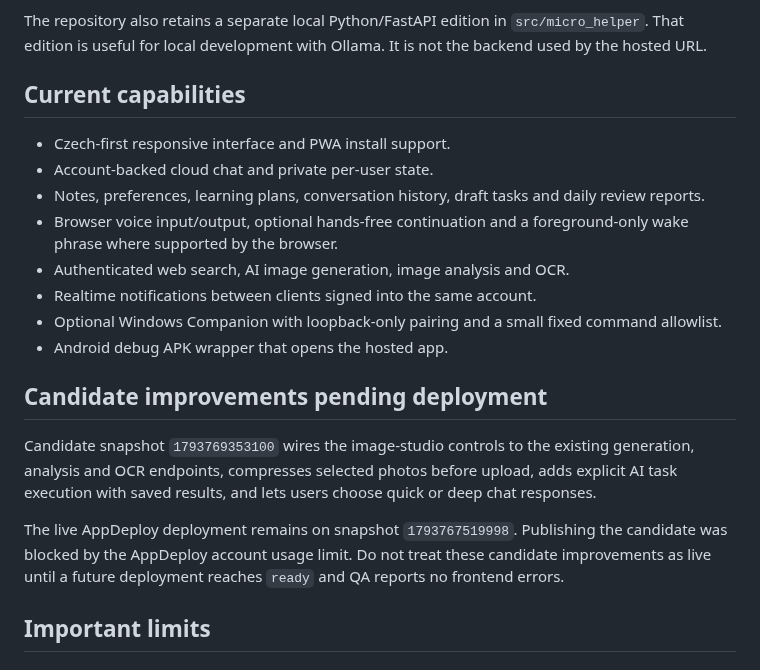
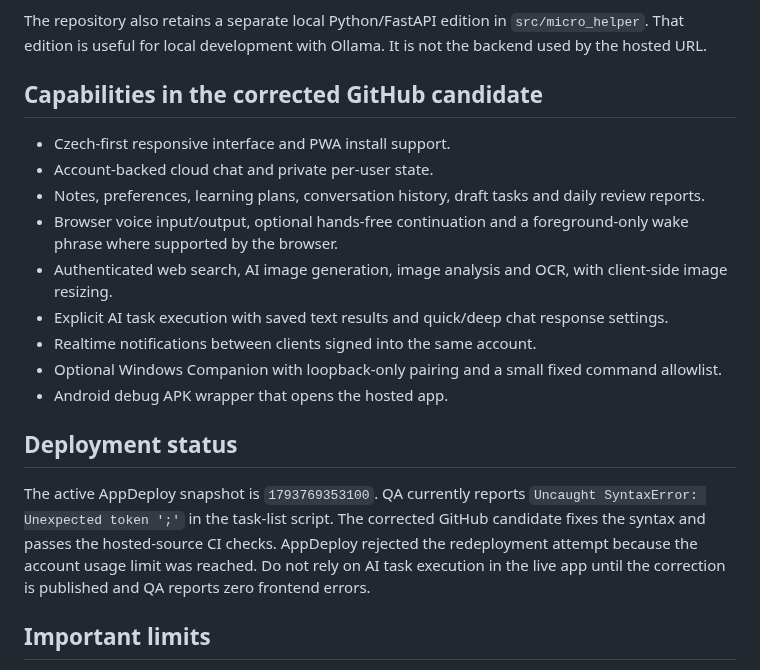
Before and after one commit to dominixe2/springtrap-, a Markdown page: docs/HOSTED_APP.md, the part around the change. GitHub-like rendering.

Commit message:
docs: document live Micro Helper QA error and candidate fix

```diff
--- a/docs/HOSTED_APP.md
+++ b/docs/HOSTED_APP.md
@@ -6,22 +6,21 @@ The phone-first hosted app is deployed at https://micro-helper-ygeuyn.v2.appdepl
 
 The repository also retains a separate local Python/FastAPI edition in `src/micro_helper`. That edition is useful for local development with Ollama. It is not the backend used by the hosted URL.
 
-## Current capabilities
+## Capabilities in the corrected GitHub candidate
 
 - Czech-first responsive interface and PWA install support.
 - Account-backed cloud chat and private per-user state.
 - Notes, preferences, learning plans, conversation history, draft tasks and daily review reports.
 - Browser voice input/output, optional hands-free continuation and a foreground-only wake phrase where supported by the browser.
-- Authenticated web search, AI image generation, image analysis and OCR.
+- Authenticated web search, AI image generation, image analysis and OCR, with client-side image resizing.
+- Explicit AI task execution with saved text results and quick/deep chat response settings.
 - Realtime notifications between clients signed into the same account.
 - Optional Windows Companion with loopback-only pairing and a small fixed command allowlist.
 - Android debug APK wrapper that opens the hosted app.
 
-## Candidate improvements pending deployment
+## Deployment status
 
-Candidate snapshot `1793769353100` wires the image-studio controls to the existing generation, analysis and OCR endpoints, compresses selected photos before upload, adds explicit AI task execution with saved results, and lets users choose quick or deep chat responses.
-
-The live AppDeploy deployment remains on snapshot `1793767519998`. Publishing the candidate was blocked by the AppDeploy account usage limit. Do not treat these candidate improvements as live until a future deployment reaches `ready` and QA reports no frontend errors.
+The active AppDeploy snapshot is `1793769353100`. QA currently reports `Uncaught SyntaxError: Unexpected token ';'` in the task-list script. The corrected GitHub candidate fixes the syntax and passes the hosted-source CI checks. AppDeploy rejected the redeployment attempt because the account usage limit was reached. Do not rely on AI task execution in the live app until the correction is published and QA reports zero frontend errors.
 
 ## Important limits
 
```
